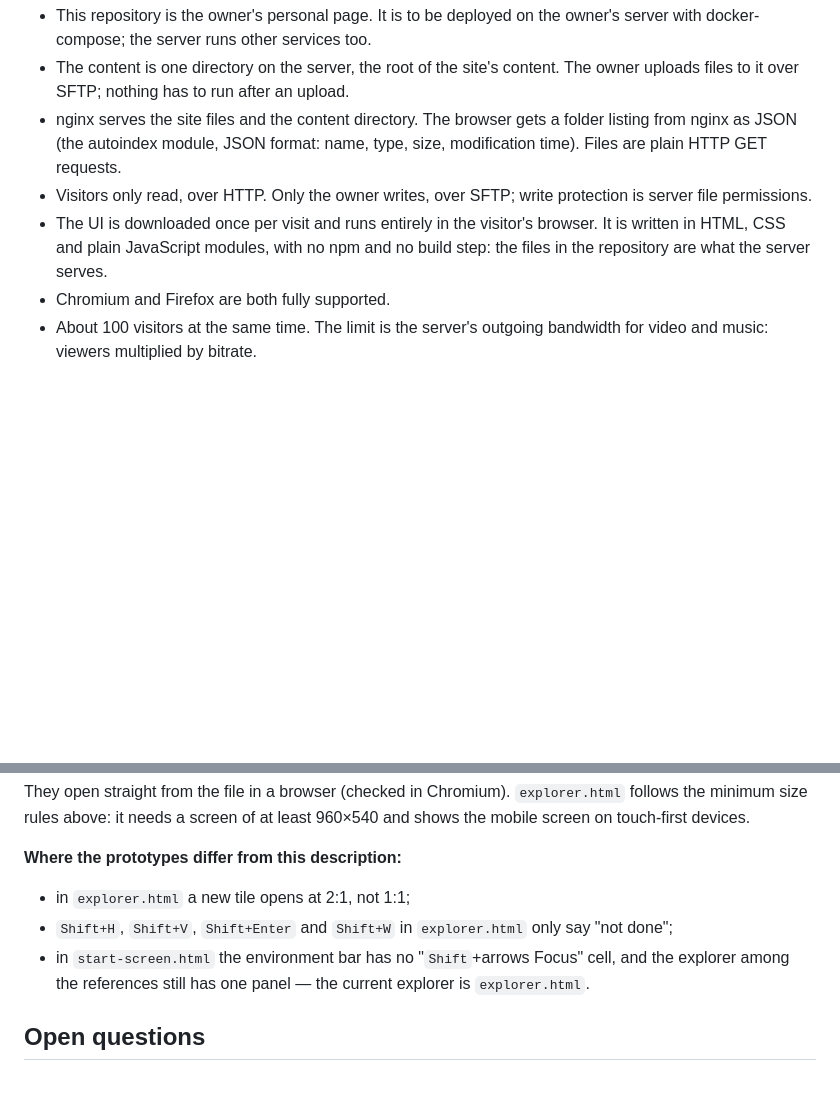
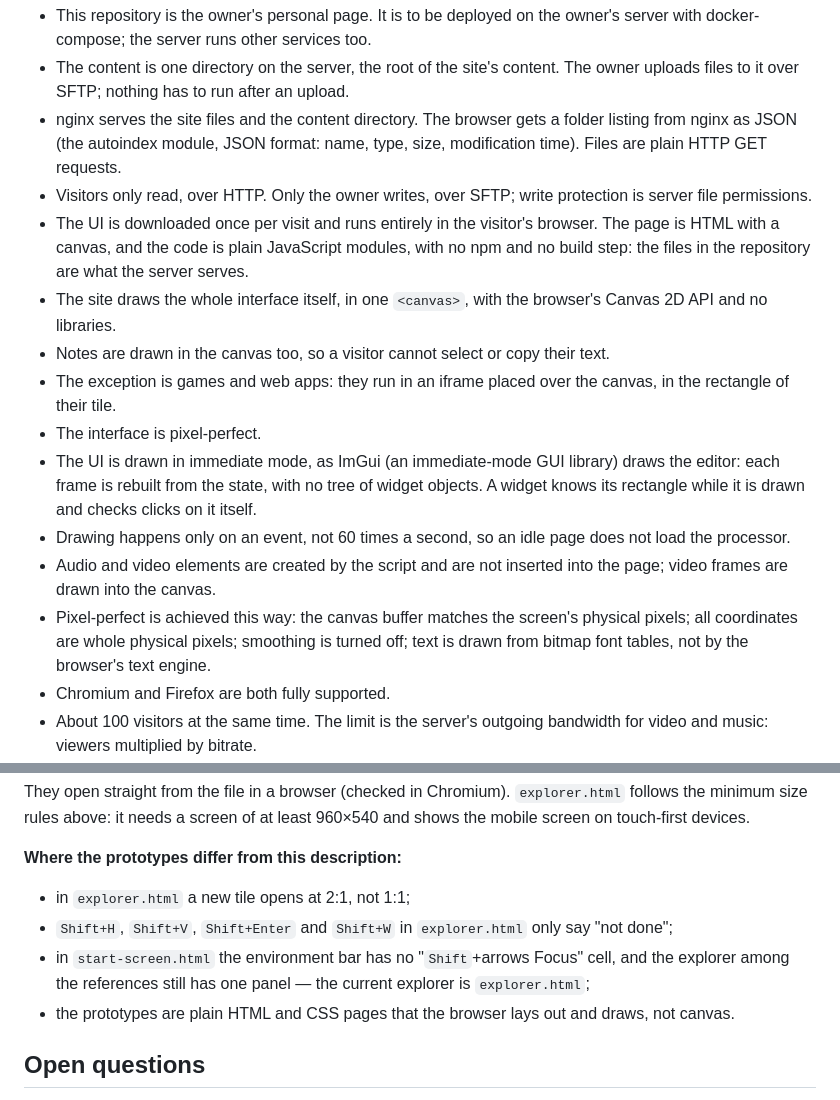
Before and after one commit to vydramain/milk-fumo, a Markdown page: README.md, 2 parts joined by grey strips. GitHub-like rendering; blank space fills up the shorter version.

Commit message:
docs: Describe drawing the whole interface in a canvas

```diff
--- a/README.md
+++ b/README.md
@@ -52,7 +52,15 @@ Within the first minute a visitor should:
 - The content is one directory on the server, the root of the site's content. The owner uploads files to it over SFTP; nothing has to run after an upload.
 - nginx serves the site files and the content directory. The browser gets a folder listing from nginx as JSON (the autoindex module, JSON format: name, type, size, modification time). Files are plain HTTP GET requests.
 - Visitors only read, over HTTP. Only the owner writes, over SFTP; write protection is server file permissions.
-- The UI is downloaded once per visit and runs entirely in the visitor's browser. It is written in HTML, CSS and plain JavaScript modules, with no npm and no build step: the files in the repository are what the server serves.
+- The UI is downloaded once per visit and runs entirely in the visitor's browser. The page is HTML with a canvas, and the code is plain JavaScript modules, with no npm and no build step: the files in the repository are what the server serves.
+- The site draws the whole interface itself, in one `<canvas>`, with the browser's Canvas 2D API and no libraries.
+- Notes are drawn in the canvas too, so a visitor cannot select or copy their text.
+- The exception is games and web apps: they run in an iframe placed over the canvas, in the rectangle of their tile.
+- The interface is pixel-perfect.
+- The UI is drawn in immediate mode, as ImGui (an immediate-mode GUI library) draws the editor: each frame is rebuilt from the state, with no tree of widget objects. A widget knows its rectangle while it is drawn and checks clicks on it itself.
+- Drawing happens only on an event, not 60 times a second, so an idle page does not load the processor.
+- Audio and video elements are created by the script and are not inserted into the page; video frames are drawn into the canvas.
+- Pixel-perfect is achieved this way: the canvas buffer matches the screen's physical pixels; all coordinates are whole physical pixels; smoothing is turned off; text is drawn from bitmap font tables, not by the browser's text engine.
 - Chromium and Firefox are both fully supported.
 - About 100 visitors at the same time. The limit is the server's outgoing bandwidth for video and music: viewers multiplied by bitrate.
 - Why not object storage: MinIO was archived in February 2026; the other open object-storage servers either do not list a folder without a key or are too heavy for this volume; one nginx container is simpler.
@@ -226,7 +234,8 @@ They open straight from the file in a browser (checked in Chromium). `explorer.h
 
 - in `explorer.html` a new tile opens at 2:1, not 1:1;
 - `Shift+H`, `Shift+V`, `Shift+Enter` and `Shift+W` in `explorer.html` only say "not done";
-- in `start-screen.html` the environment bar has no "`Shift`+arrows Focus" cell, and the explorer among the references still has one panel — the current explorer is `explorer.html`.
+- in `start-screen.html` the environment bar has no "`Shift`+arrows Focus" cell, and the explorer among the references still has one panel — the current explorer is `explorer.html`;
+- the prototypes are plain HTML and CSS pages that the browser lays out and draws, not canvas.
 
 ## Open questions
 
```
